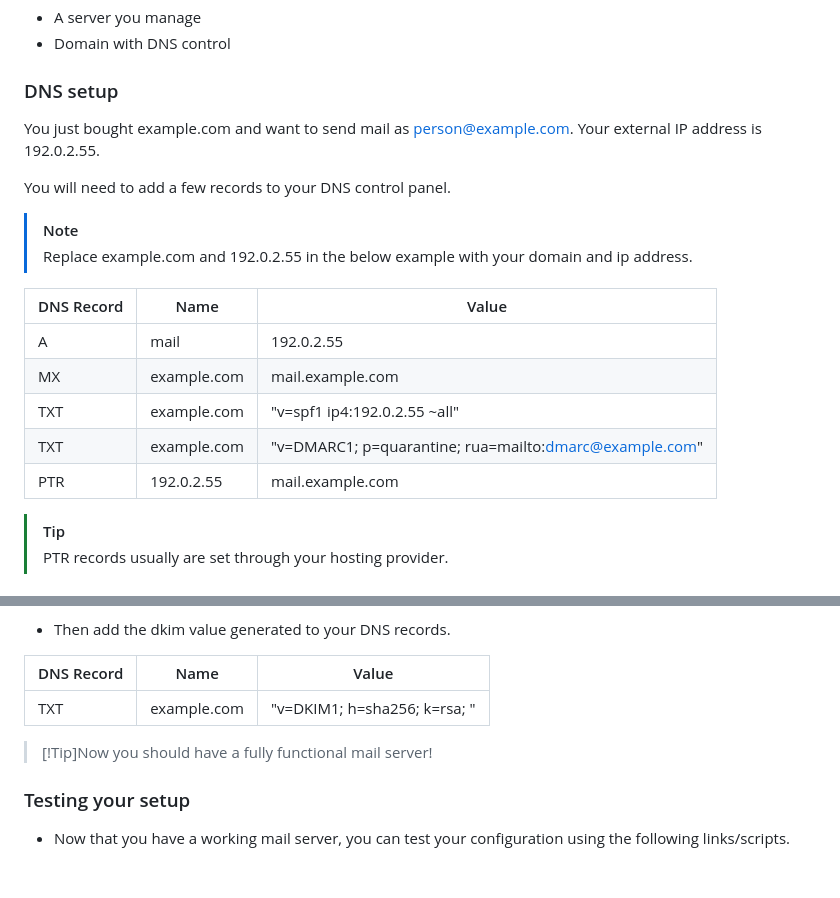
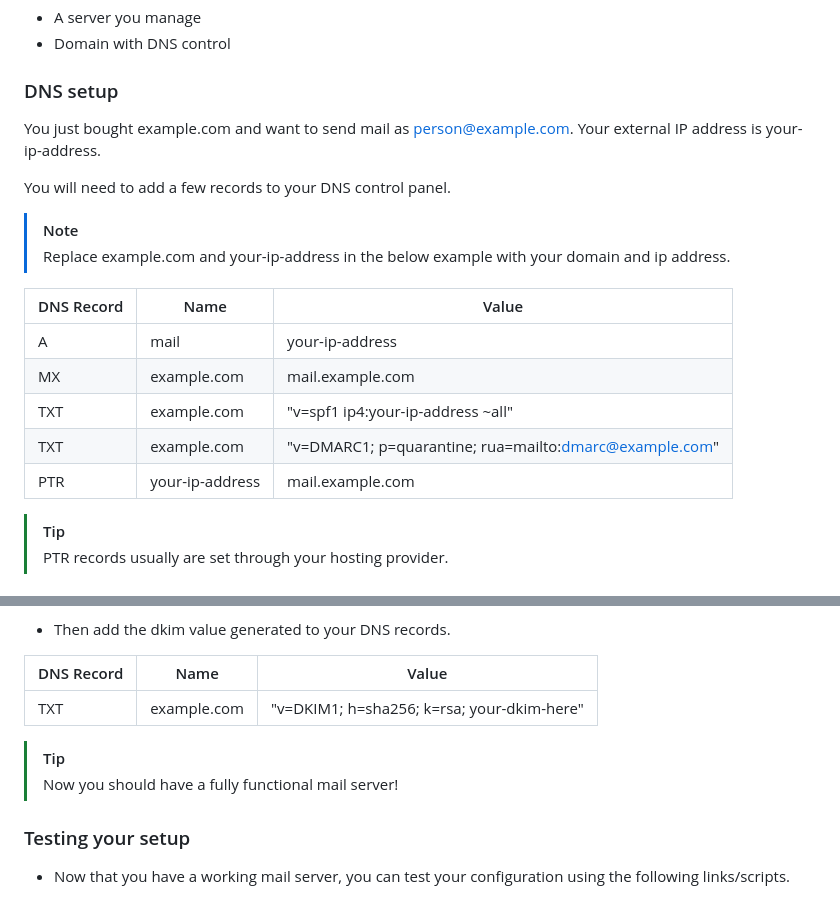
Before and after one commit to maneeshaxyz/silver, a Markdown page: README.md, 2 parts joined by grey strips. GitHub-like rendering; blank space fills up the shorter version.

```diff
--- a/README.md
+++ b/README.md
@@ -27,20 +27,20 @@ The Silver project aims to reinvent email and digital communication that is suit
 - Domain with DNS control
 
 ### DNS setup
-You just bought <a>example.com</a> and want to send mail as person@example.com. Your external IP address is 192.0.2.55.
+You just bought <a>example.com</a> and want to send mail as person@example.com. Your external IP address is your-ip-address.
 
 You will need to add a few records to your DNS control panel.
 
 > [!Note]
-> Replace example.com and 192.0.2.55 in the below example with your domain and ip address.
+> Replace example.com and your-ip-address in the below example with your domain and ip address.
 
 | DNS Record | Name | Value |
 |----------|----------|----------|
-| A   | mail  | 192.0.2.55 |
+| A   | mail  | your-ip-address |
 | MX   |  example.com  | mail.example.com   |
-| TXT   | example.com  | "v=spf1 ip4:192.0.2.55 ~all"|
+| TXT   | example.com  | "v=spf1 ip4:your-ip-address ~all"|
 | TXT  | example.com  | "v=DMARC1; p=quarantine; rua=mailto:dmarc@example.com"  |
-| PTR   | 192.0.2.55 | mail.example.com |
+| PTR   | your-ip-address | mail.example.com |
 
 > [!Tip]
 > PTR records usually are set through your hosting provider.
@@ -68,10 +68,12 @@ chmod +x init.sh
 
 | DNS Record | Name | Value |
 |----------|----------|----------|
-| TXT   | example.com  | "v=DKIM1; h=sha256; k=rsa; <your-dkim-key>" |
+| TXT   | example.com  | "v=DKIM1; h=sha256; k=rsa; your-dkim-here" |
 
 
-> [!Tip]Now you should have a fully functional mail server!
+
+> [!Tip]
+>  Now you should have a fully functional mail server!
 
 ### Testing your setup
 - Now that you have a working mail server, you can test your configuration using the following links/scripts.
```
